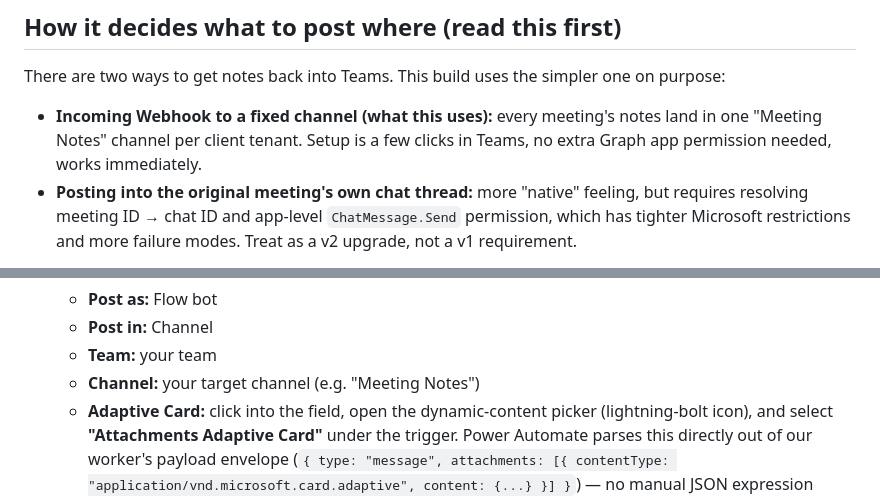
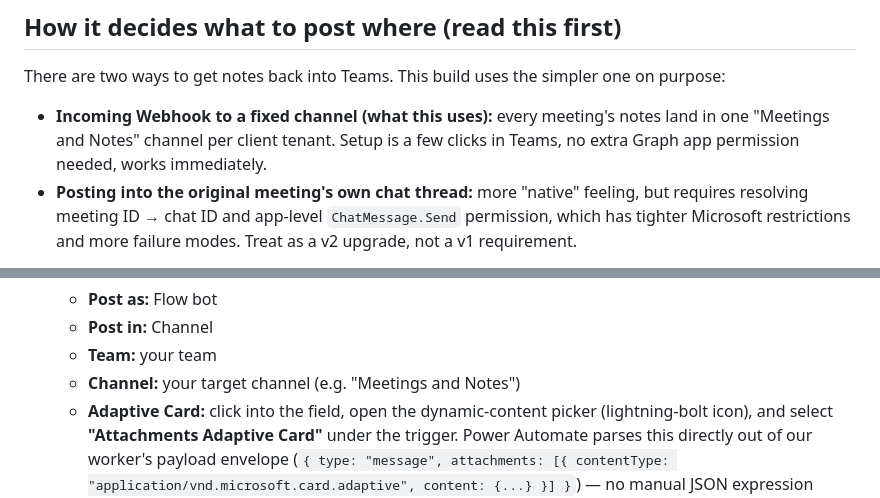
Before and after one commit to rafouche/MCPs, a Markdown page: teams-meeting-notes-worker/README.md, 2 parts joined by grey strips. Drawn GitHub-style.

Commit message:
Update README channel name to match Teams channel recreation
The Teams channel was deleted and recreated as "Meetings and Notes"
(renamed from "Meeting Notes") to clear out test messages. The Power
Automate flow's Channel field was re-pointed at the new channel directly
in Power Automate (channel IDs aren't tracked in this repo); this just
brings the README's example references in line with the actual name.

Co-Authored-By: Claude Sonnet 5 <noreply@anthropic.com>

```diff
--- a/teams-meeting-notes-worker/README.md
+++ b/teams-meeting-notes-worker/README.md
@@ -21,8 +21,8 @@ There are two ways to get notes back into Teams. This build uses the simpler
 one on purpose:
 
 - **Incoming Webhook to a fixed channel (what this uses):** every meeting's
-  notes land in one "Meeting Notes" channel per client tenant. Setup is a
-  few clicks in Teams, no extra Graph app permission needed, works
+  notes land in one "Meetings and Notes" channel per client tenant. Setup
+  is a few clicks in Teams, no extra Graph app permission needed, works
   immediately.
 - **Posting into the original meeting's own chat thread:** more "native"
   feeling, but requires resolving meeting ID → chat ID and app-level
@@ -87,7 +87,7 @@ go through Teams at all):
    - **Post as:** Flow bot
    - **Post in:** Channel
    - **Team:** your team
-   - **Channel:** your target channel (e.g. "Meeting Notes")
+   - **Channel:** your target channel (e.g. "Meetings and Notes")
    - **Adaptive Card:** click into the field, open the dynamic-content
      picker (lightning-bolt icon), and select **"Attachments Adaptive
      Card"** under the trigger. Power Automate parses this directly out of
```
